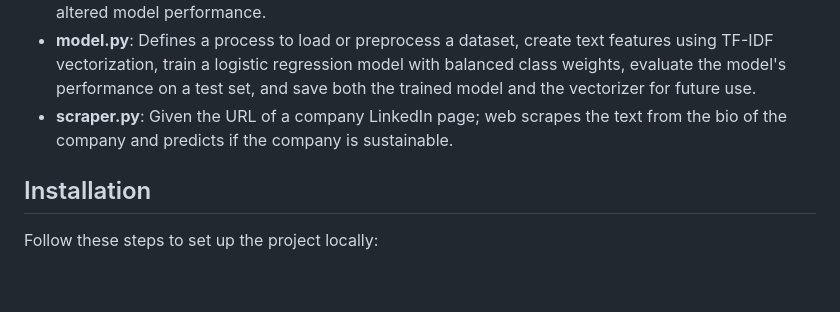
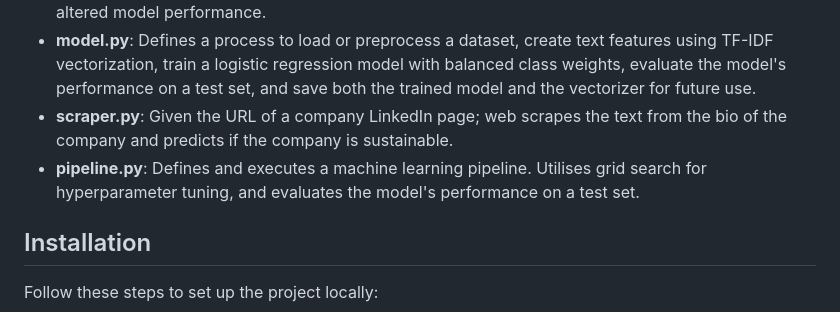
Before and after one commit to jakynevs/CrataData, a Markdown page: README.md, the part around the change. GitHub-like rendering; blank space fills up the shorter version.

```diff
--- a/README.md
+++ b/README.md
@@ -23,6 +23,7 @@ Before you begin, ensure you have:
 - **language_exploration.py**: Explored how handling of different languages in the preprocessing step altered model performance.
 - **model.py**: Defines a process to load or preprocess a dataset, create text features using TF-IDF vectorization, train a logistic regression model with balanced class weights, evaluate the model's performance on a test set, and save both the trained model and the vectorizer for future use.
 - **scraper.py**: Given the URL of a company LinkedIn page; web scrapes the text from the bio of the company and predicts if the company is sustainable.
+- **pipeline.py**: Defines and executes a machine learning pipeline. Utilises grid search for hyperparameter tuning, and evaluates the model's performance on a test set.
 
 ## Installation
 
```
